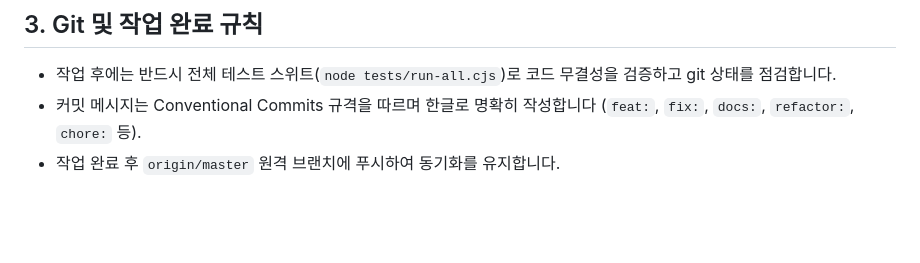
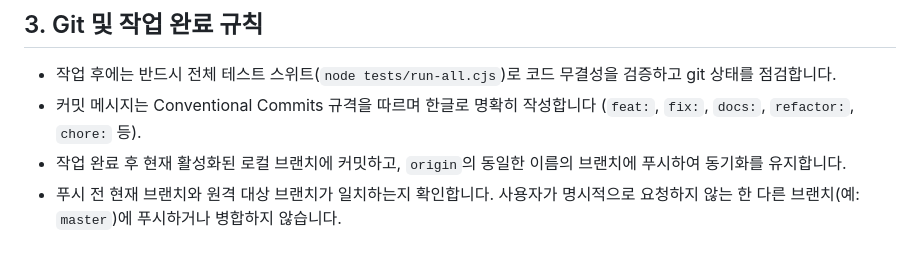
Before and after one commit to LEESANGTAK/dps-fire-mage, a Markdown page: AGENTS.md, the part around the change. Rendered like a GitHub page; blank space fills up the shorter version.

Commit message:
docs: 활성 브랜치에 커밋 및 푸시하도록 작업 지침 수정

```diff
--- a/AGENTS.md
+++ b/AGENTS.md
@@ -54,4 +54,5 @@
 
 - 작업 후에는 반드시 전체 테스트 스위트(`node tests/run-all.cjs`)로 코드 무결성을 검증하고 git 상태를 점검합니다.
 - 커밋 메시지는 Conventional Commits 규격을 따르며 한글로 명확히 작성합니다 (`feat:`, `fix:`, `docs:`, `refactor:`, `chore:` 등).
-- 작업 완료 후 `origin/master` 원격 브랜치에 푸시하여 동기화를 유지합니다.
+- 작업 완료 후 현재 활성화된 로컬 브랜치에 커밋하고, `origin`의 동일한 이름의 브랜치에 푸시하여 동기화를 유지합니다.
+- 푸시 전 현재 브랜치와 원격 대상 브랜치가 일치하는지 확인합니다. 사용자가 명시적으로 요청하지 않는 한 다른 브랜치(예: `master`)에 푸시하거나 병합하지 않습니다.
```
